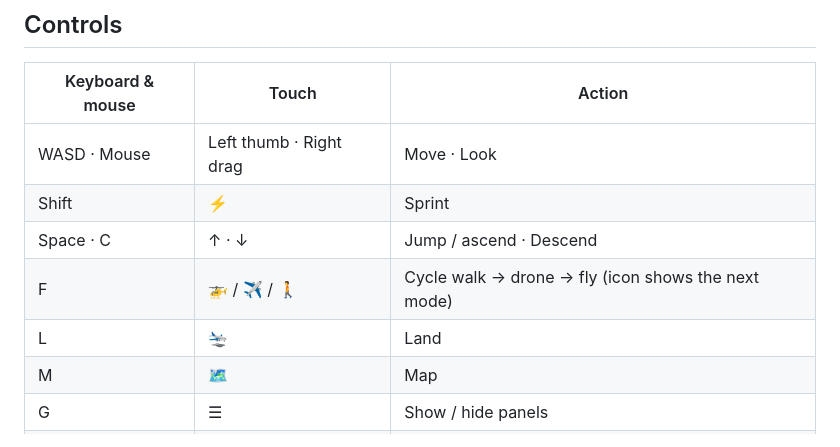
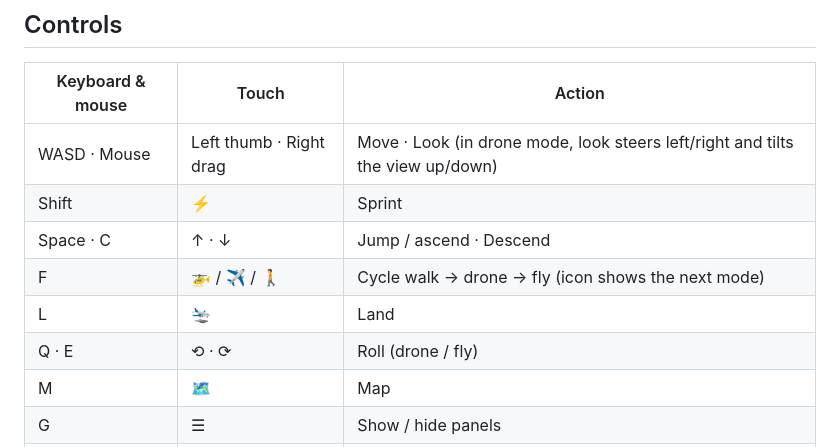
Before and after one commit to bhudiaxyz/voxel-planet, a Markdown page: README.md, the part around the change. Rendered like a GitHub page.

```diff
--- a/README.md
+++ b/README.md
@@ -38,11 +38,12 @@ Architecture and all technical detail are in [DESIGN.md](DESIGN.md).
 
 | Keyboard & mouse | Touch | Action |
 | --- | --- | --- |
-| WASD · Mouse | Left thumb · Right drag | Move · Look |
+| WASD · Mouse | Left thumb · Right drag | Move · Look (in drone mode, look steers left/right and tilts the view up/down) |
 | Shift | ⚡ | Sprint |
 | Space · C | ↑ · ↓ | Jump / ascend · Descend |
 | F | 🚁 / ✈ / 🚶 | Cycle walk → drone → fly (icon shows the next mode) |
 | L | 🛬 | Land |
+| Q · E | ⟲ · ⟳ | Roll (drone / fly) |
 | M | 🗺️ | Map |
 | G | ☰ | Show / hide panels |
 | X | 🐕 | Dog sit / stand |
```
Also changed, not shown: DESIGN.md (+5 -5 lines).
